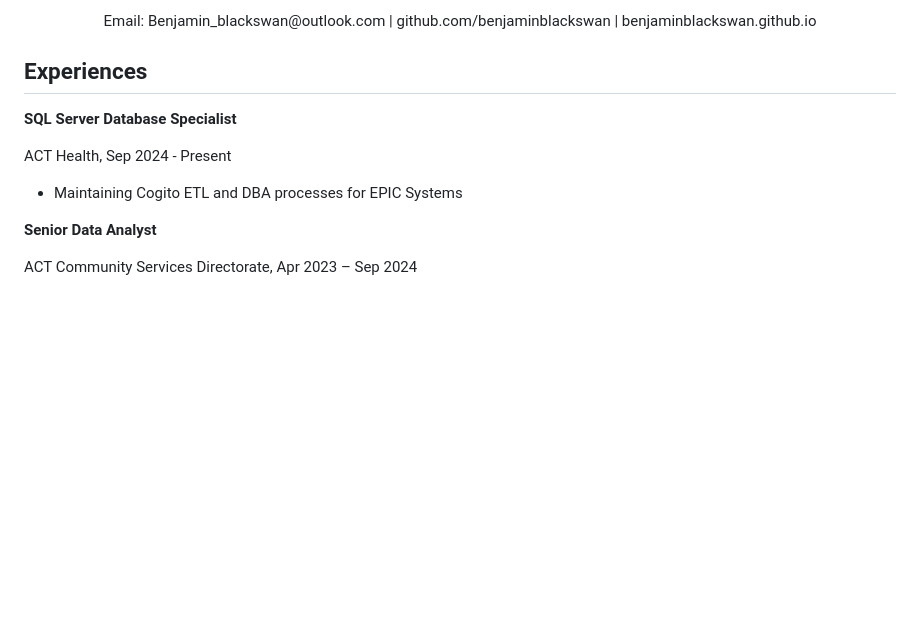
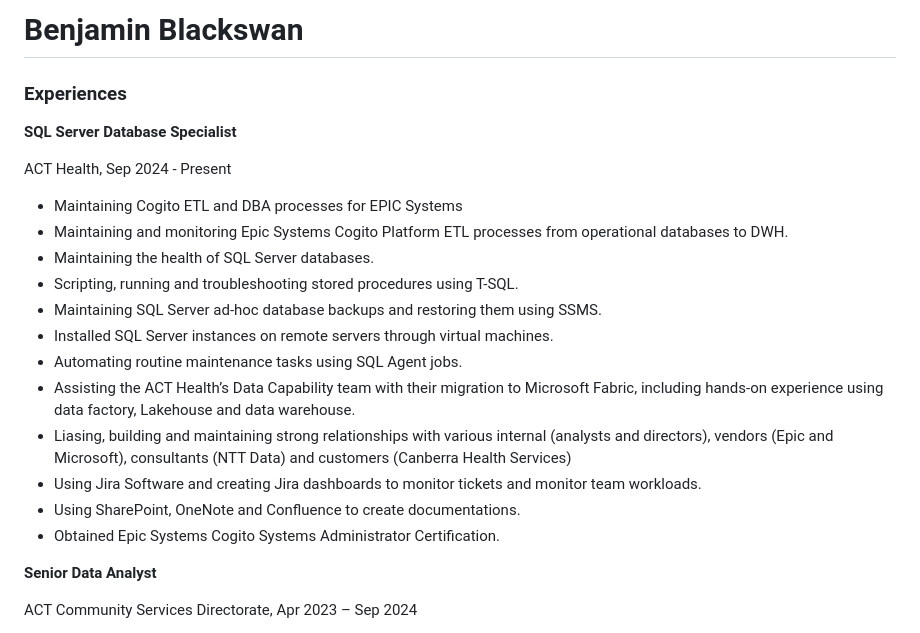
Before and after one commit to benjaminblackswan/benjaminblackswan.github.io, a Markdown page: README.md, the part around one of its changes. GitHub-like rendering; blank space fills up the shorter version.

```diff
--- a/README.md
+++ b/README.md
@@ -1,13 +1,24 @@
-<p align="center"> Email: Benjamin_blackswan@outlook.com  | github.com/benjaminblackswan | benjaminblackswan.github.io </p>
+# Benjamin Blackswan
 
 
-## Experiences
+### Experiences
 
 
 **SQL Server Database Specialist**
 
 ACT Health, Sep 2024 - Present
 * Maintaining Cogito ETL and DBA processes for EPIC Systems
+* Maintaining and monitoring Epic Systems Cogito Platform ETL processes from operational databases to DWH.
+* Maintaining the health of SQL Server databases.
+* Scripting, running and troubleshooting stored procedures using T-SQL.
+* Maintaining SQL Server ad-hoc database backups and restoring them using SSMS.
+* Installed SQL Server instances on remote servers through virtual machines.
+* Automating routine maintenance tasks using SQL Agent jobs.
+* Assisting the ACT Health’s Data Capability team with their migration to Microsoft Fabric, including hands-on experience using data factory, Lakehouse and data warehouse.
+* Liasing, building and maintaining strong relationships with various internal (analysts and directors), vendors (Epic and Microsoft), consultants (NTT Data) and customers (Canberra Health Services)
+* Using Jira Software and creating Jira dashboards to monitor tickets and monitor team workloads.
+* Using SharePoint, OneNote and Confluence to create documentations.
+* Obtained Epic Systems Cogito Systems Administrator Certification.
 
 
 
```
Also changed, not shown: other parts of README.md (+6 -6 lines).
